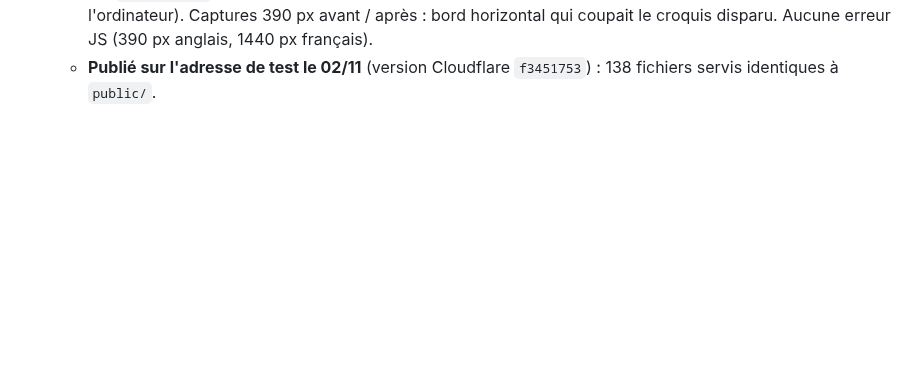
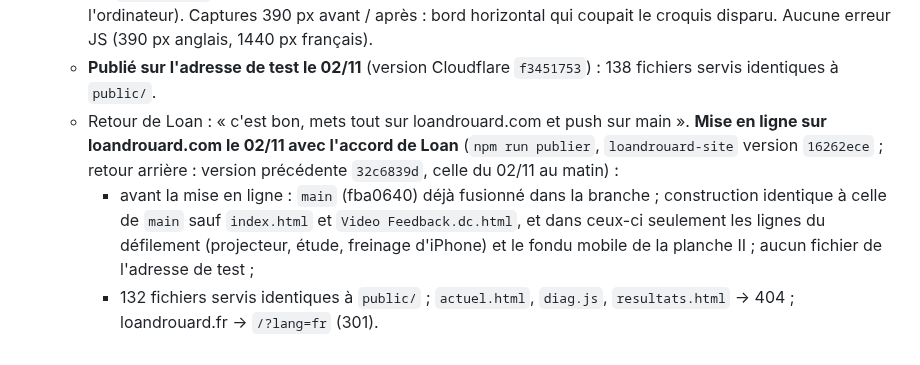
Before and after one commit to CreativePass/loandrouard-website, a Markdown page: MISE-EN-LIGNE.md, the part around one of its changes. GitHub-like rendering; blank space fills up the shorter version.

Commit message:
MISE-EN-LIGNE.md : défilement sans arrêt en ligne sur loandrouard.com le 02/11 (version 16262ece)
Co-Authored-By: Claude Opus 5.5 <noreply@anthropic.com>
Claude-Session: https://claude.ai/code/session_01HnSpTUUbWNv5LKc83Vesnc

```diff
--- a/MISE-EN-LIGNE.md
+++ b/MISE-EN-LIGNE.md
@@ -347,3 +347,6 @@ Worker `loandrouard-redirection` (`wrangler.redirection.jsonc`, `worker/redirect
   - Retour de Loan du 02/11 (4) : lignes dorées « c'est bon » ; « Video Feedback est toujours énorme » (capture de 12 h 06, avant la mise en ligne de `ede84e9b` à 12 h 18 : à revérifier) ; « il n'y a pas le fondu comme sur ordinateur au-dessus de la partie des cartes » (capture de 12 h 24).
   - Fondu au-dessus de la planche II sur mobile (< 1 000 px) : le haut du papier passe de transparent à plein sur `--vfk-fondu` (120 à 220 px, même courbe que le fondu d'ordinateur du 28/10, qui reste réservé à l'ordinateur). Captures 390 px avant / après : bord horizontal qui coupait le croquis disparu. Aucune erreur JS (390 px anglais, 1440 px français).
   - **Publié sur l'adresse de test le 02/11** (version Cloudflare `f3451753`) : 138 fichiers servis identiques à `public/`.
+  - Retour de Loan : « c'est bon, mets tout sur loandrouard.com et push sur main ». **Mise en ligne sur loandrouard.com le 02/11 avec l'accord de Loan** (`npm run publier`, `loandrouard-site` version `16262ece` ; retour arrière : version précédente `32c6839d`, celle du 02/11 au matin) :
+    - avant la mise en ligne : `main` (fba0640) déjà fusionné dans la branche ; construction identique à celle de `main` sauf `index.html` et `Video Feedback.dc.html`, et dans ceux-ci seulement les lignes du défilement (projecteur, étude, freinage d'iPhone) et le fondu mobile de la planche II ; aucun fichier de l'adresse de test ;
+    - 132 fichiers servis identiques à `public/` ; `actuel.html`, `diag.js`, `resultats.html` → 404 ; loandrouard.fr → `/?lang=fr` (301).
```
Also changed, not shown: other parts of MISE-EN-LIGNE.md (+1 -1 lines).
